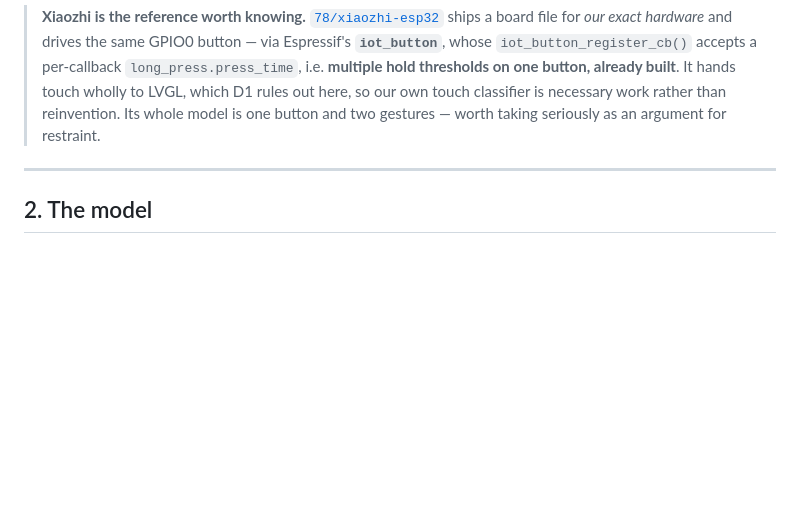
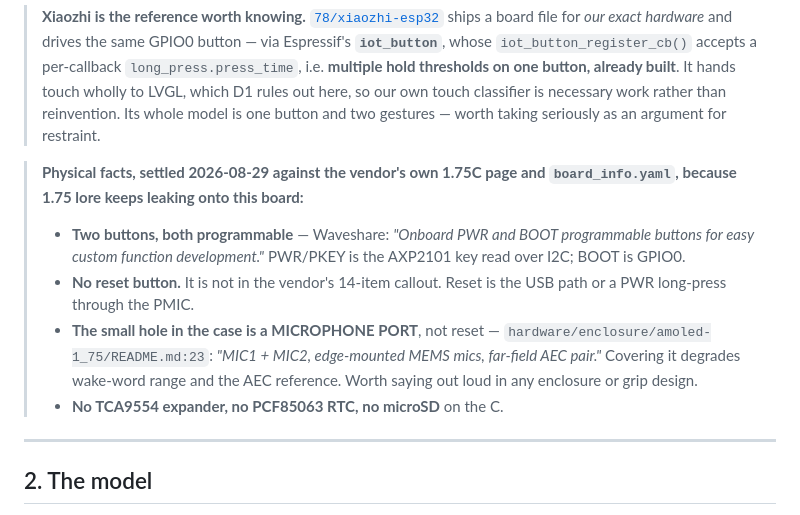
Before and after one commit to PascalAI2024/JarvisNano, a Markdown page: docs/INTERACTION_MODEL.md, the part around the change. GitHub-like rendering; blank space fills up the shorter version.

Commit message:
docs: settle the physical hardware facts — two buttons, no reset, the hole is a mic
1.75 lore keeps leaking onto the 1.75C, so these are now written down with
their sources.

- TWO programmable buttons. Waveshare's own 1.75C page: 'Onboard PWR and BOOT
  programmable buttons for easy custom function development.' PWR/PKEY is the
  AXP2101 key over I2C; BOOT is GPIO0. Two real physical inputs, not one.
- NO reset button — absent from the vendor's 14-item callout. Reset is the USB
  path or a PWR long-press through the PMIC.
- The small hole in the case is a MICROPHONE PORT, not reset:
  hardware/enclosure/amoled-1_75/README.md:23 'MIC1 + MIC2, edge-mounted MEMS
  mics, far-field AEC pair'. Covering it costs wake-word range and the AEC
  reference — it should be called out in any enclosure or grip design.
- No TCA9554, no PCF85063 RTC, no microSD on the C.

Claude-Session: https://claude.ai/code/session_01Js62RwizDNLuRu97B9KBd8 | 🤖 J.A.R.V.I.S.

```diff
--- a/docs/INTERACTION_MODEL.md
+++ b/docs/INTERACTION_MODEL.md
@@ -44,6 +44,20 @@ Two consequences worth stating plainly, because both contradict the earlier draf
 > here, so our own touch classifier is necessary work rather than reinvention.
 > Its whole model is one button and two gestures — worth taking seriously as an
 > argument for restraint.
+
+> **Physical facts, settled 2026-08-29 against the vendor's own 1.75C page and
+> `board_info.yaml`, because 1.75 lore keeps leaking onto this board:**
+>
+> - **Two buttons, both programmable** — Waveshare: *"Onboard PWR and BOOT
+>   programmable buttons for easy custom function development."* PWR/PKEY is the
+>   AXP2101 key read over I2C; BOOT is GPIO0.
+> - **No reset button.** It is not in the vendor's 14-item callout. Reset is the
+>   USB path or a PWR long-press through the PMIC.
+> - **The small hole in the case is a MICROPHONE PORT**, not reset —
+>   `hardware/enclosure/amoled-1_75/README.md:23`: *"MIC1 + MIC2, edge-mounted
+>   MEMS mics, far-field AEC pair."* Covering it degrades wake-word range and the
+>   AEC reference. Worth saying out loud in any enclosure or grip design.
+> - **No TCA9554 expander, no PCF85063 RTC, no microSD** on the C.
 
 ---
 
```
